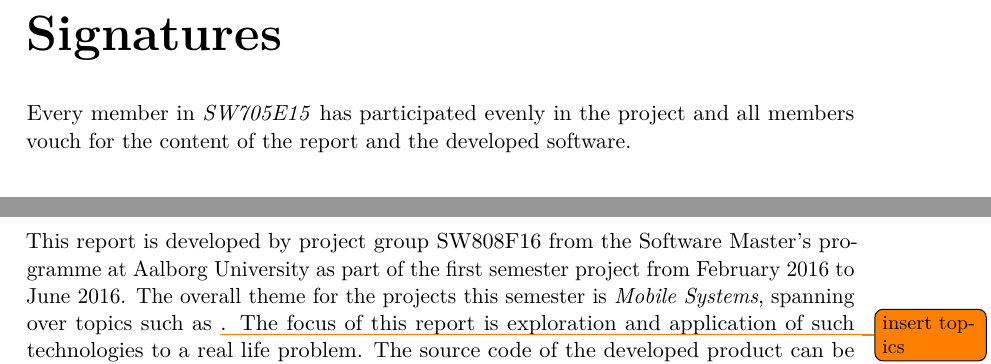
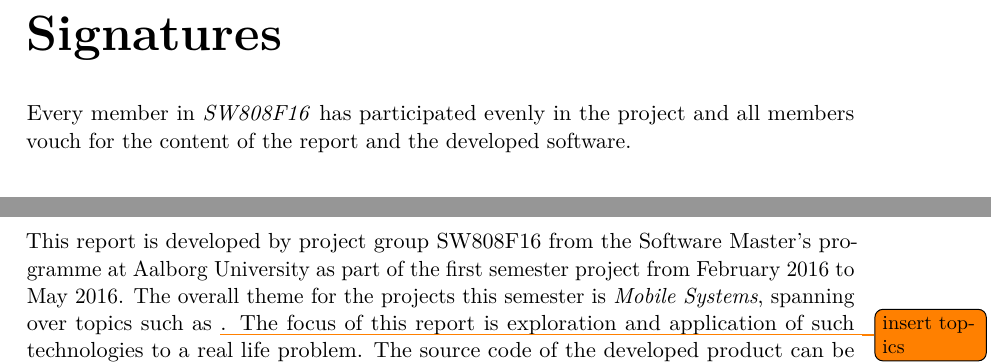
Before and after one commit to Shaderex/SW8-Report, a LaTeX thesis (super_main.tex, which reads content/miscellaneous/preface/preface.tex, content/miscellaneous/signatures.tex): two parts of pages 3 and 5 of 8, joined at a grey line, cut so that both start at the same text. Compiled offline with pdfLaTeX.

Commit message:
Corrections on date and groupname

```diff
--- a/content/miscellaneous/preface/preface.tex
+++ b/content/miscellaneous/preface/preface.tex
@@ -1,7 +1,7 @@
 %!TEX root = ../../../super_main.tex
 
 \chapter*{Preface}
-This report is developed by project group SW808F16 from the Software Master's programme at Aalborg University as part of the first semester project from February 2016 to June 2016. The overall theme for the projects this semester is \emph{Mobile Systems}, spanning over topics such as \todo{insert topics}. The focus of this report is exploration and application of such technologies to a real life problem. The source code of the developed product can be found on the attached CD in \appref{cha:cd}.
+This report is developed by project group SW808F16 from the Software Master's programme at Aalborg University as part of the first semester project from February 2016 to May 2016. The overall theme for the projects this semester is \emph{Mobile Systems}, spanning over topics such as \todo{insert topics}. The focus of this report is exploration and application of such technologies to a real life problem. The source code of the developed product can be found on the attached CD in \appref{cha:cd}.
 \\\\
 This project has been conducted using a \emph{Problem-based learning} model, which is known as \emph{The AAU model} at Aalborg University, where a semester is split into group-based project work and supporting courses. The members of the project group behind this report followed the same courses this semester. The courses were \emph{Advanced Programming}, \emph{Test and Verification}, and \emph{Mobile Software Technology}. Methods and techniques learned during these courses have been applied throughout the project.
 \\\\
--- a/content/miscellaneous/signatures.tex
+++ b/content/miscellaneous/signatures.tex
@@ -1,7 +1,7 @@
 %!TEX root = ../../super_main.tex
 
 \chapter*{Signatures}
-Every member in \emph{SW705E15} has participated evenly in the project and all members vouch for the content of the report and the developed software.
+Every member in \emph{SW808F16} has participated evenly in the project and all members vouch for the content of the report and the developed software.
 
 \vspace{1cm}
 
```
